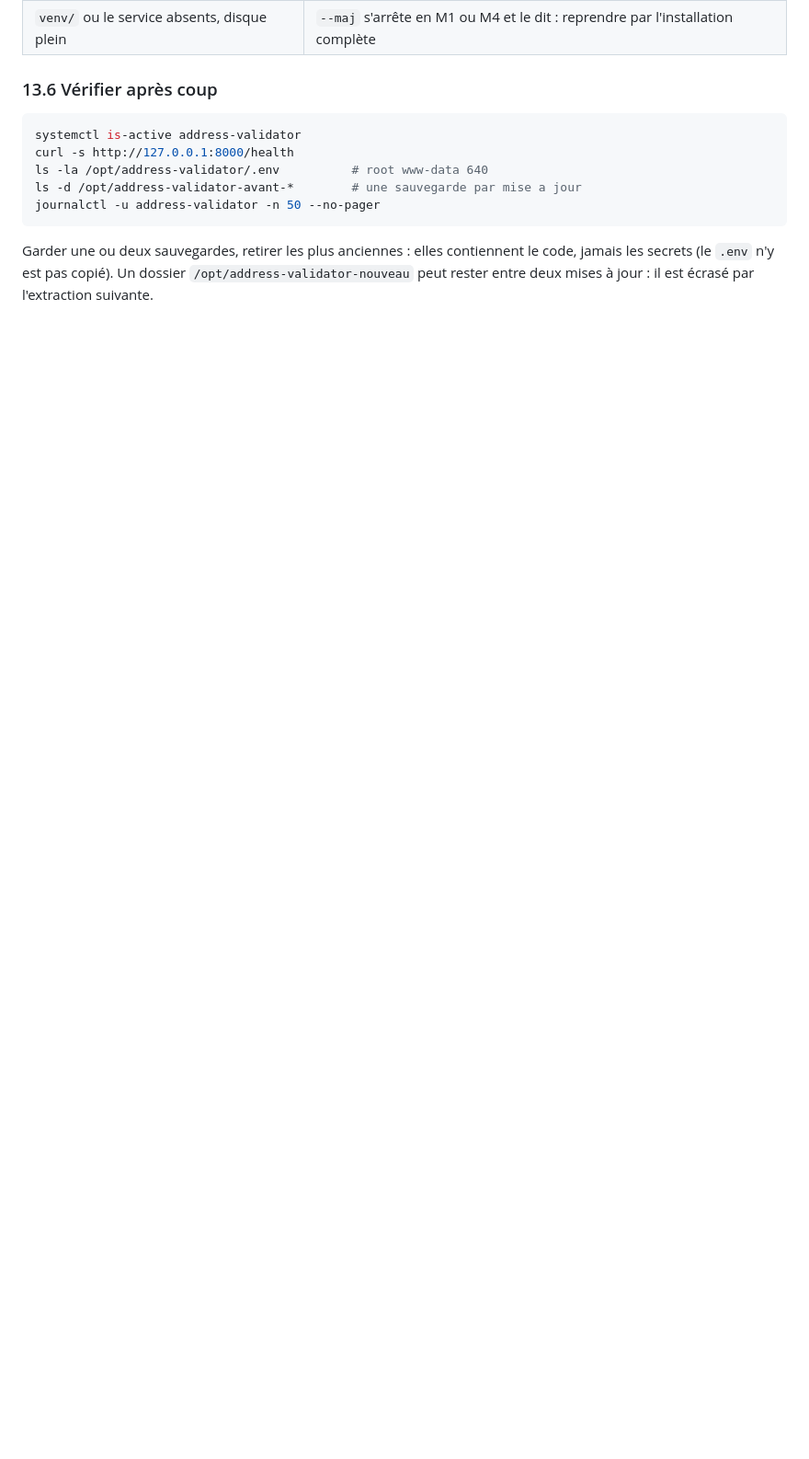
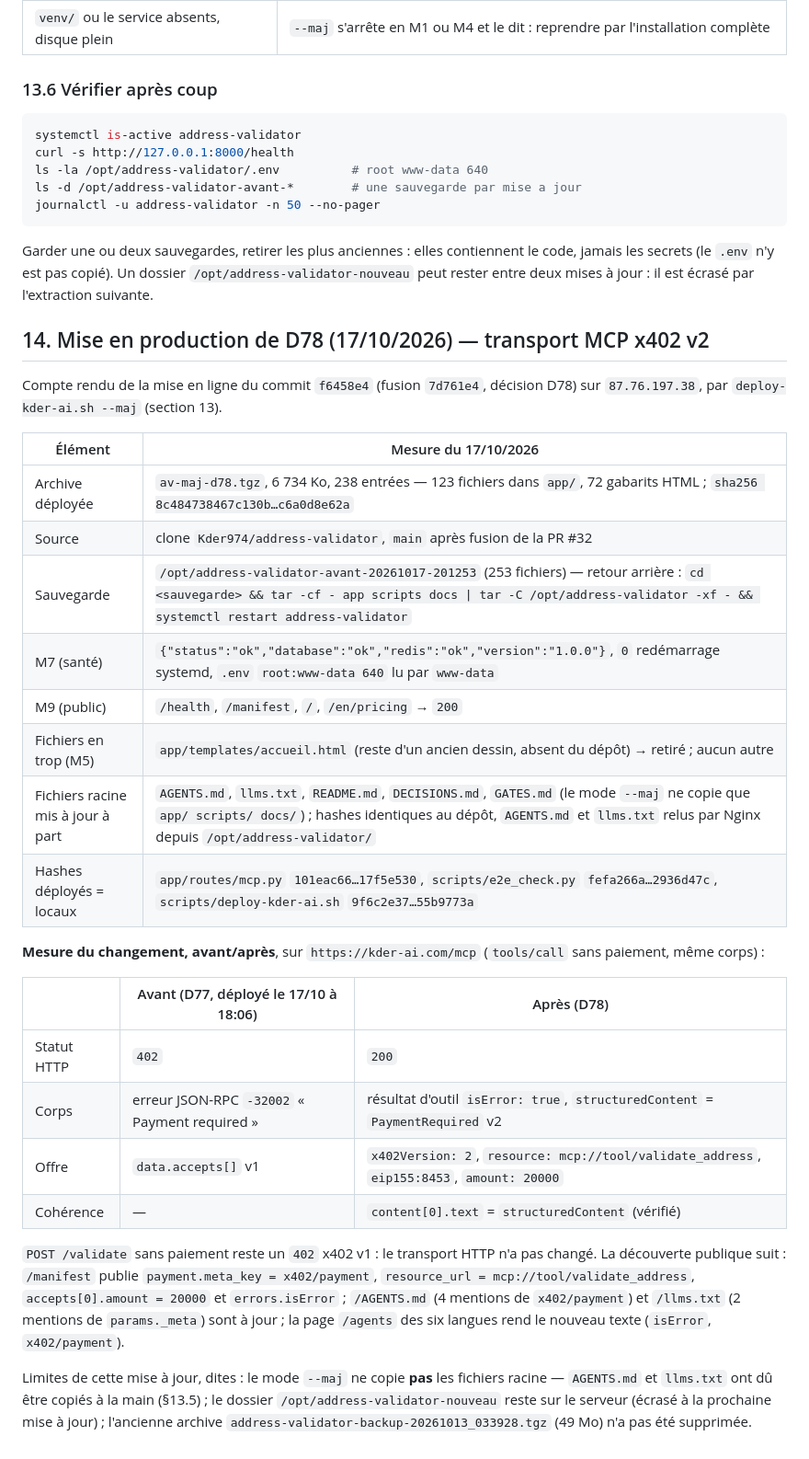
Before and after one commit to Kder974/address-validator, a Markdown page: DEPLOIEMENT_VPS.md, the part around one of its changes. Shown at 92% size. Rendered like a GitHub page; blank space fills up the shorter version.

Commit message:
address-validator: compte rendu de la mise en production de D78 sur le VPS - archive (sha256), sauvegarde /opt/address-validator-avant-20261017-201253, sante/DB/Redis, comparatif avant/apres de /mcp (402 JSON-RPC -> 200 isError v2), fichiers racine copies a la main car --maj ne couvre que app/scripts/docs, fichier en trop app/templates/accueil.html retire ; D78 precisee (section 14)

```diff
--- a/DEPLOIEMENT_VPS.md
+++ b/DEPLOIEMENT_VPS.md
@@ -758,3 +759,42 @@ Garder une ou deux sauvegardes, retirer les plus anciennes : elles contiennent l
 code, jamais les secrets (le `.env` n'y est pas copié). Un dossier
 `/opt/address-validator-nouveau` peut rester entre deux mises à jour : il est
 écrasé par l'extraction suivante.
+
+## 14. Mise en production de D78 (17/10/2026) — transport MCP x402 v2
+
+Compte rendu de la mise en ligne du commit `f6458e4` (fusion `7d761e4`, décision
+D78) sur `87.76.197.38`, par `deploy-kder-ai.sh --maj` (section 13).
+
+| Élément | Mesure du 17/10/2026 |
+|---|---|
+| Archive déployée | `av-maj-d78.tgz`, 6 734 Ko, 238 entrées — 123 fichiers dans `app/`, 72 gabarits HTML ; `sha256 8c484738467c130b…c6a0d8e62a` |
+| Source | clone `Kder974/address-validator`, `main` après fusion de la PR #32 |
+| Sauvegarde | `/opt/address-validator-avant-20261017-201253` (253 fichiers) — retour arrière : `cd <sauvegarde> && tar -cf - app scripts docs \| tar -C /opt/address-validator -xf - && systemctl restart address-validator` |
+| M7 (santé) | `{"status":"ok","database":"ok","redis":"ok","version":"1.0.0"}`, `0` redémarrage systemd, `.env` `root:www-data 640` lu par `www-data` |
+| M9 (public) | `/health`, `/manifest`, `/`, `/en/pricing` → `200` |
+| Fichiers en trop (M5) | `app/templates/accueil.html` (reste d'un ancien dessin, absent du dépôt) → retiré ; aucun autre |
+| Fichiers racine mis à jour à part | `AGENTS.md`, `llms.txt`, `README.md`, `DECISIONS.md`, `GATES.md` (le mode `--maj` ne copie que `app/ scripts/ docs/`) ; hashes identiques au dépôt, `AGENTS.md` et `llms.txt` relus par Nginx depuis `/opt/address-validator/` |
+| Hashes déployés = locaux | `app/routes/mcp.py` `101eac66…17f5e530`, `scripts/e2e_check.py` `fefa266a…2936d47c`, `scripts/deploy-kder-ai.sh` `9f6c2e37…55b9773a` |
+
+**Mesure du changement, avant/après**, sur `https://kder-ai.com/mcp` (`tools/call`
+sans paiement, même corps) :
+
+| | Avant (D77, déployé le 17/10 à 18:06) | Après (D78) |
+|---|---|---|
+| Statut HTTP | `402` | `200` |
+| Corps | erreur JSON-RPC `-32002` « Payment required » | résultat d'outil `isError: true`, `structuredContent` = `PaymentRequired` v2 |
+| Offre | `data.accepts[]` v1 | `x402Version: 2`, `resource: mcp://tool/validate_address`, `eip155:8453`, `amount: 20000` |
+| Cohérence | — | `content[0].text` = `structuredContent` (vérifié) |
+
+`POST /validate` sans paiement reste un `402` x402 v1 : le transport HTTP n'a pas
+changé. La découverte publique suit : `/manifest` publie
+`payment.meta_key = x402/payment`, `resource_url = mcp://tool/validate_address`,
+`accepts[0].amount = 20000` et `errors.isError` ; `/AGENTS.md` (4 mentions de
+`x402/payment`) et `/llms.txt` (2 mentions de `params._meta`) sont à jour ; la
+page `/agents` des six langues rend le nouveau texte (`isError`, `x402/payment`).
+
+Limites de cette mise à jour, dites : le mode `--maj` ne copie **pas** les
+fichiers racine — `AGENTS.md` et `llms.txt` ont dû être copiés à la main (§13.5) ;
+le dossier `/opt/address-validator-nouveau` reste sur le serveur (écrasé à la
+prochaine mise à jour) ; l'ancienne archive
+`address-validator-backup-20261013_033928.tgz` (49 Mo) n'a pas été supprimée.
```
Also changed, not shown: other parts of DEPLOIEMENT_VPS.md (+1 -0 lines).
